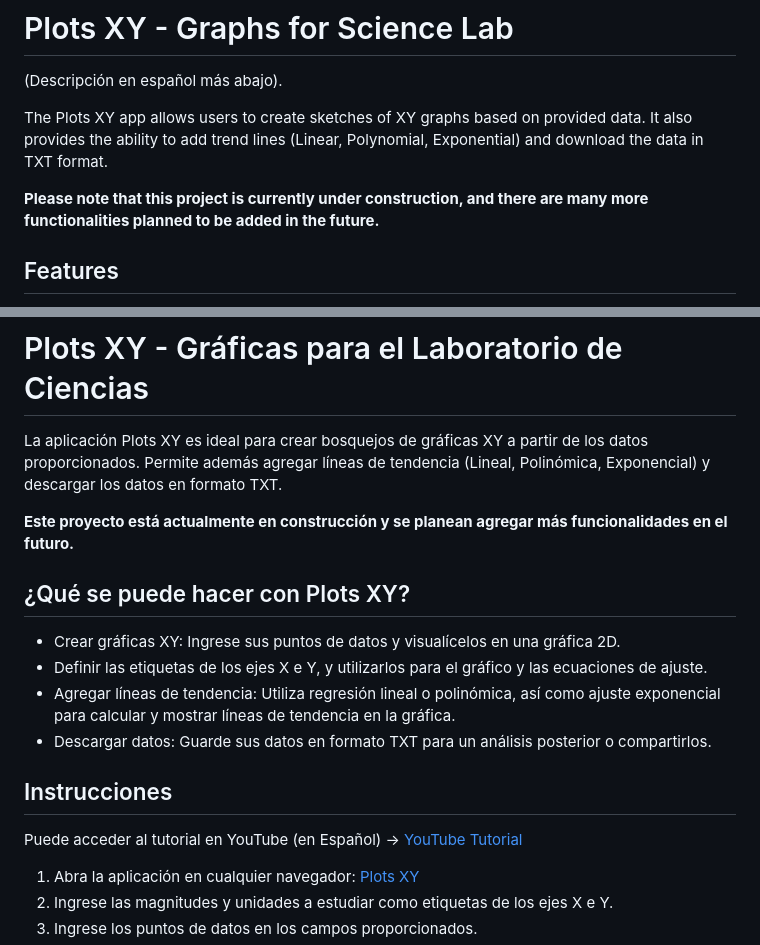
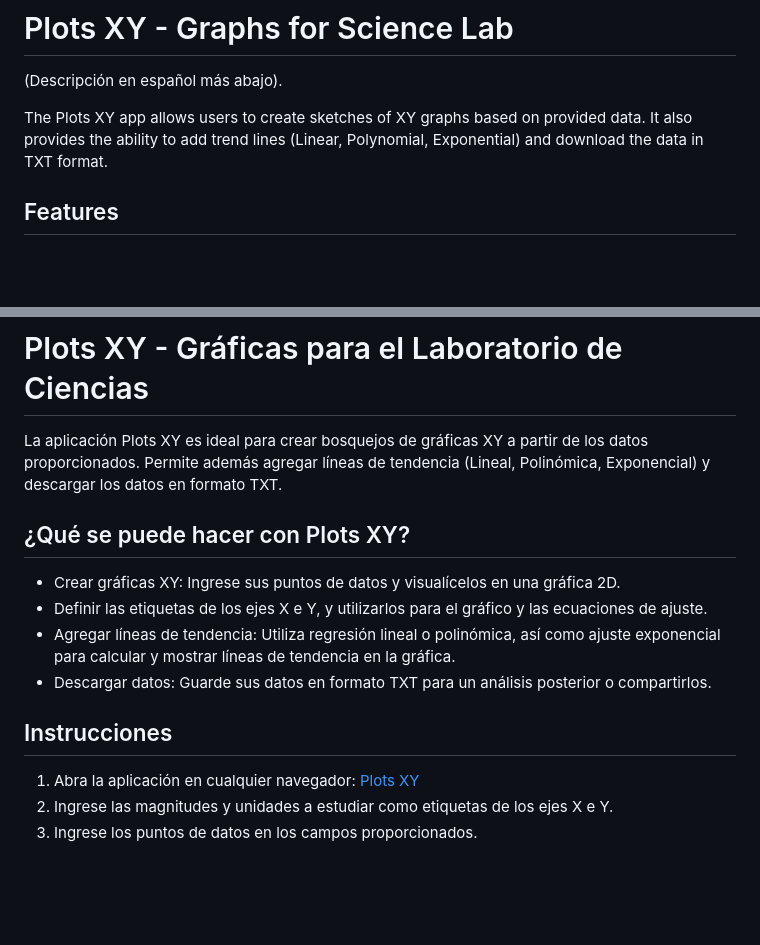
Before and after one commit to fisicamaldonado/graficas, a Markdown page: README.md, 2 parts joined by grey strips. Drawn GitHub-style; blank space fills up the shorter version.

```diff
--- a/README.md
+++ b/README.md
@@ -3,8 +3,6 @@
 (Descripción en español más abajo).
 
 The Plots XY app allows users to create sketches of XY graphs based on provided data. It also provides the ability to add trend lines (Linear, Polynomial, Exponential) and download the data in TXT format.
-
-**Please note that this project is currently under construction, and there are many more functionalities planned to be added in the future.**
 
 ## Features
 
@@ -64,7 +62,6 @@ Prof. Pablo Vaz - Maldonado, Uruguay.
 
 La aplicación Plots XY es ideal para crear bosquejos de gráficas XY a partir de los datos proporcionados. Permite además agregar líneas de tendencia (Lineal, Polinómica, Exponencial) y descargar los datos en formato TXT.
 
-**Este proyecto está actualmente en construcción y se planean agregar más funcionalidades en el futuro.**
 
 ## ¿Qué se puede hacer con Plots XY?
 
@@ -74,8 +71,6 @@ La aplicación Plots XY es ideal para crear bosquejos de gráficas XY a partir d
 - Descargar datos: Guarde sus datos en formato TXT para un análisis posterior o compartirlos.
 
 ## Instrucciones
-
-Puede acceder al tutorial en YouTube (en Español) -> [YouTube Tutorial](https://youtu.be/w5Aml5HAUe8)
 
 1. Abra la aplicación en cualquier navegador: [Plots XY](https://plots-xy.com/)
 2. Ingrese las magnitudes y unidades a estudiar como etiquetas de los ejes X e Y.
```
